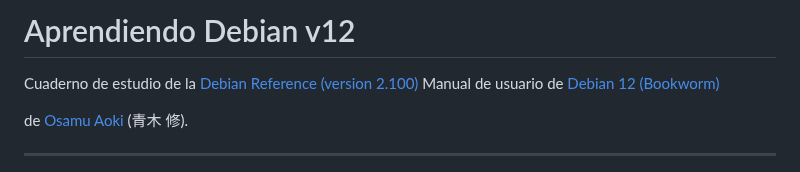
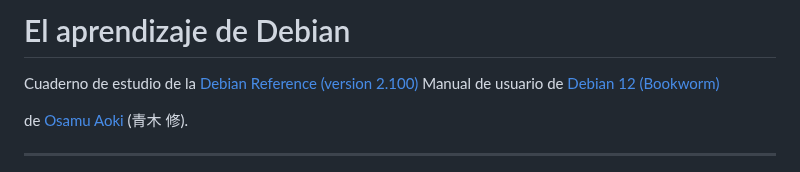
Before and after one commit to osmancitov/taller, a Markdown page: md/001_debian_aprendiendo.md, the part around the change. Rendered like a GitHub page.

Commit message:
Retitula 001: El aprendizaje de Debian

```diff
--- a/md/001_debian_aprendiendo.md
+++ b/md/001_debian_aprendiendo.md
@@ -1,4 +1,4 @@
-# Aprendiendo Debian v12
+# El aprendizaje de Debian
 
 Cuaderno de estudio de la [Debian Reference (version 2.100)](https://packages.debian.org/bookworm/debian-reference)
 Manual de usuario de [Debian 12 (Bookworm)](https://packages.debian.org/bookworm/)
```
